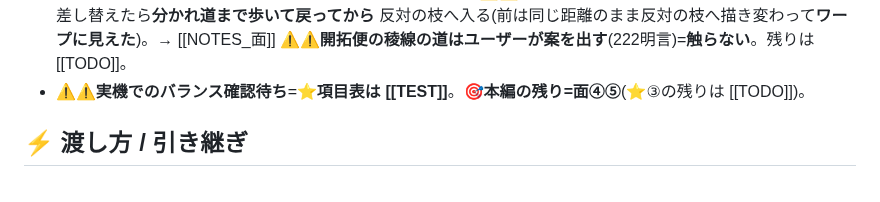
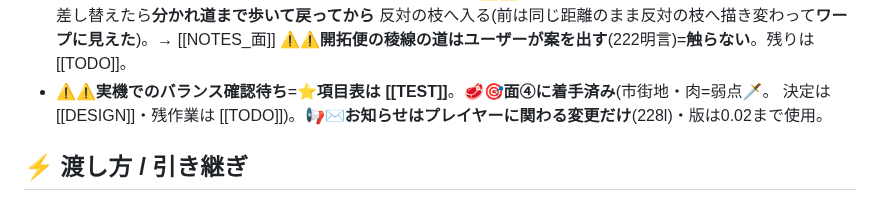
Before and after one commit to lukear185/deadtide, a Markdown page: CLAUDE.md, the part around the change. Drawn GitHub-style.

```diff
--- a/CLAUDE.md
+++ b/CLAUDE.md
@@ -104,7 +104,8 @@ aliases: [引き継ぎ]
   ⚠⚠**(227e)枝の上に居る間は旗の枝を見ない**=旗を差し替えたら**分かれ道まで歩いて戻ってから**
   反対の枝へ入る(前は同じ距離のまま反対の枝へ描き変わって**ワープに見えた**)。→ [[NOTES_面]]
   ⚠⚠**開拓便の稜線の道はユーザーが案を出す**(222明言)=**触らない**。残りは [[TODO]]。
-- ⚠⚠**実機でのバランス確認待ち**=⭐**項目表は [[TEST]]**。🎯**本編の残り=面④⑤**(⭐③の残りは [[TODO]])。
+- ⚠⚠**実機でのバランス確認待ち**=⭐**項目表は [[TEST]]**。🥩🎯**面④に着手済み**(市街地・肉=弱点🗡。
+  決定は [[DESIGN]]・残作業は [[TODO]])。📢✉️**お知らせはプレイヤーに関わる変更だけ**(228l)・版は0.02まで使用。
 
 ## ⚡ 渡し方 / 引き継ぎ
 - **実機テストのURLは本文にそのまま書く**。⚠⚠**いまのテストは普通のモード**(?dev=1 は付けない。ユーザー方針)。
```
Also changed, not shown: HANDOFF.md (+16 -15 lines).
